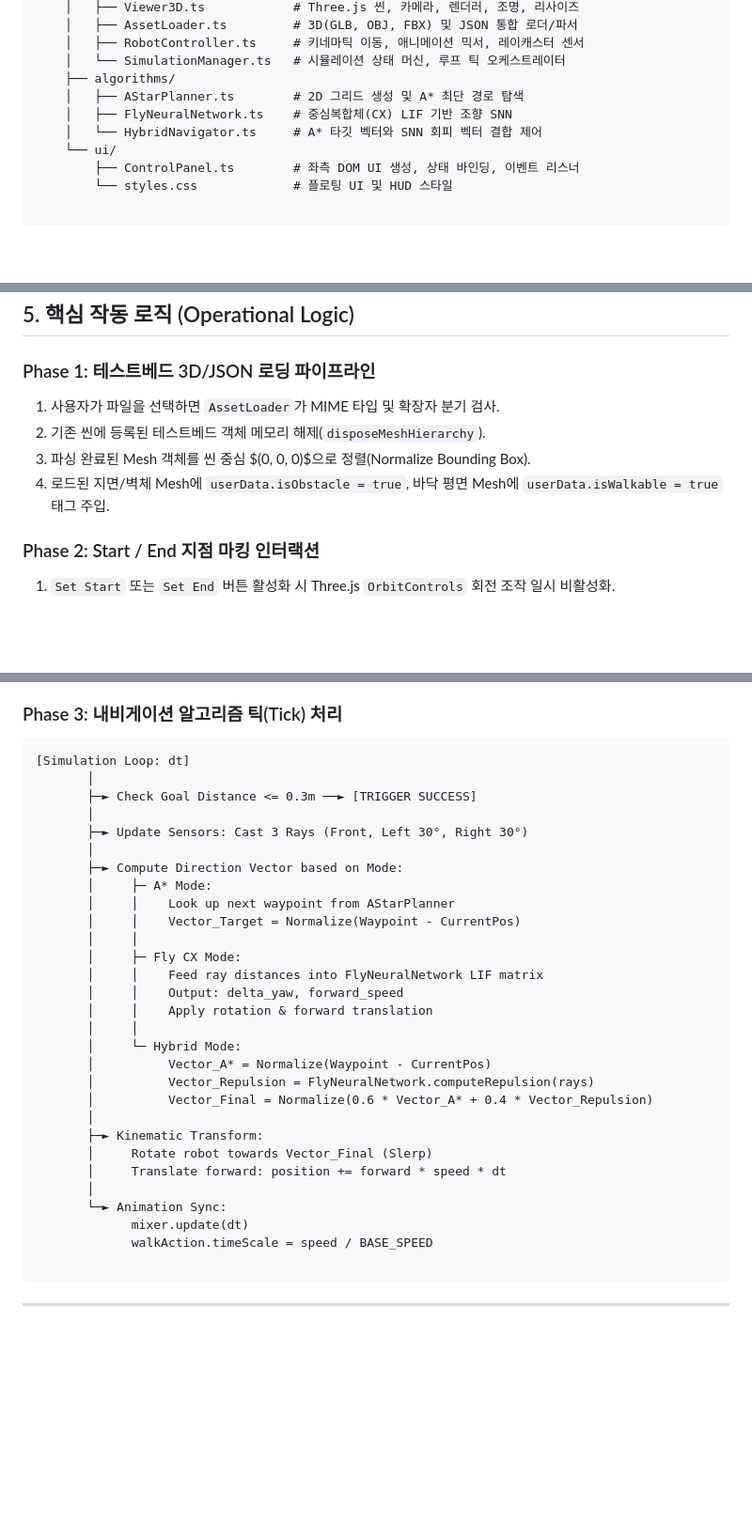
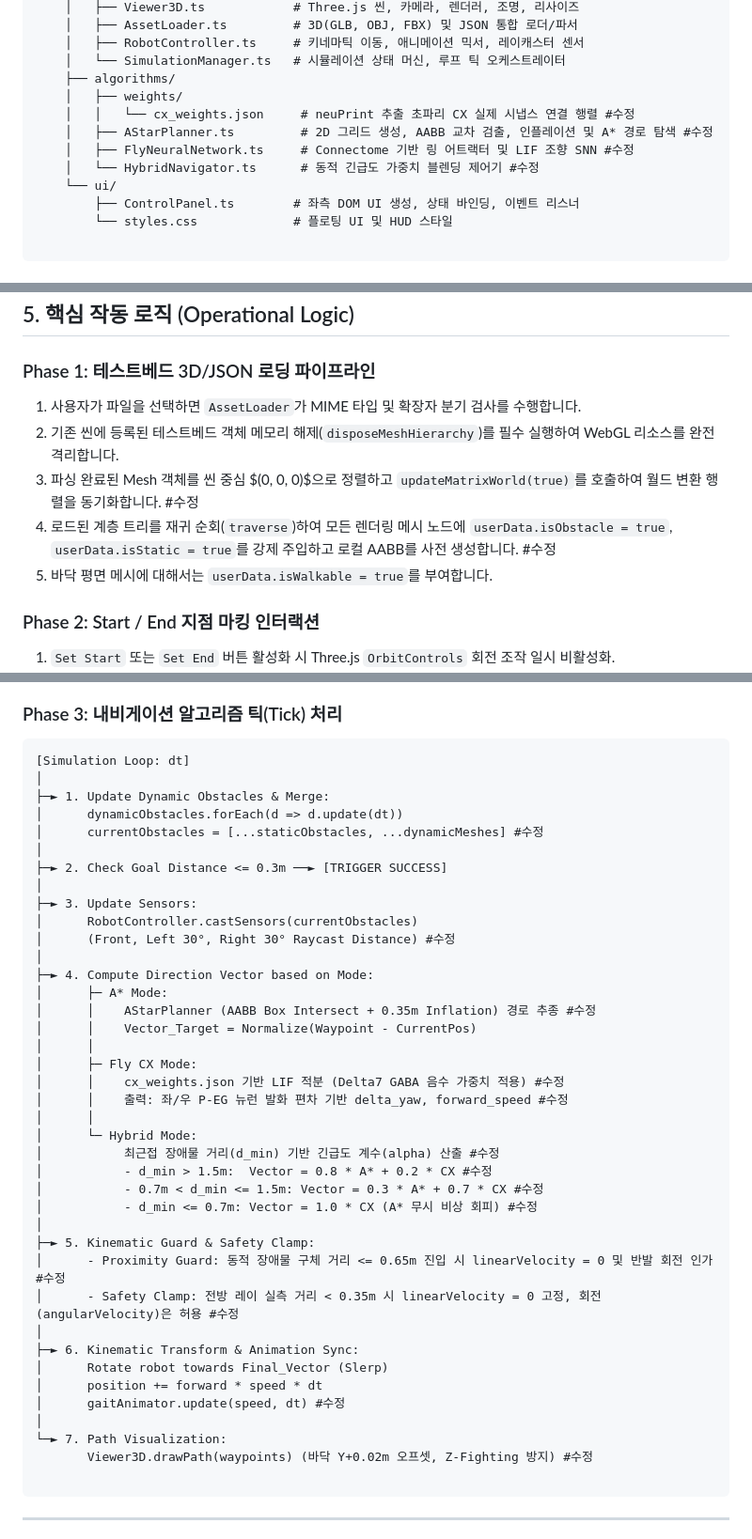
Before and after one commit to leonakjm-eng/fly_brain_test, a Markdown page: FDS.md, 3 parts joined by grey strips. Shown at 94% size. Rendered like a GitHub page; blank space fills up the shorter version.

Commit message:
docs: sync FDS.md with v0.2.0 architecture changes
- Bump FDS version to v0.2.0.
- Update directory structure to include `cx_weights.json` and reflect architectural module changes.
- Overhaul Phase 3 operational logic (Tick loop) reflecting the A* / Fly CX SNN Hybrid approach, safety clamps, dynamic obstacles logic, and path visualization.
- Add new constants (`OBSTACLE_INFLATION_RADIUS`, `SAFETY_STOP_DISTANCE`, etc.) and `Viewer3D` path visualization interfaces.
- Append new edge cases (E-6, E-7) for dynamic obstacle collision recovery and neuPrint synaptic polarity adjustments.
- All modifications strictly target the existing `FDS.md` single source of truth without any side-effect on other files.
- Place explicit `#수정` markers precisely as requested, removing previous versions completely.

Co-authored-by: leonakjm-eng <247277553+leonakjm-eng@users.noreply.github.com>

````diff
--- a/FDS.md
+++ b/FDS.md
@@ -51,9 +51,11 @@ bio-nav-sandbox/
     │   ├── RobotController.ts     # 키네마틱 이동, 애니메이션 믹서, 레이캐스터 센서
     │   └── SimulationManager.ts   # 시뮬레이션 상태 머신, 루프 틱 오케스트레이터
     ├── algorithms/
-    │   ├── AStarPlanner.ts        # 2D 그리드 생성 및 A* 최단 경로 탐색
-    │   ├── FlyNeuralNetwork.ts    # 중심복합체(CX) LIF 기반 조향 SNN
-    │   └── HybridNavigator.ts     # A* 타깃 벡터와 SNN 회피 벡터 결합 제어
+    │   ├── weights/
+    │   │   └── cx_weights.json     # neuPrint 추출 초파리 CX 실제 시냅스 연결 행렬 #수정
+    │   ├── AStarPlanner.ts         # 2D 그리드 생성, AABB 교차 검출, 인플레이션 및 A* 경로 탐색 #수정
+    │   ├── FlyNeuralNetwork.ts     # Connectome 기반 링 어트랙터 및 LIF 조향 SNN #수정
+    │   └── HybridNavigator.ts      # 동적 긴급도 가중치 블렌딩 제어기 #수정
     └── ui/
         ├── ControlPanel.ts        # 좌측 DOM UI 생성, 상태 바인딩, 이벤트 리스너
         └── styles.css             # 플로팅 UI 및 HUD 스타일
@@ -141,10 +143,11 @@ bio-nav-sandbox/
 
 ### Phase 1: 테스트베드 3D/JSON 로딩 파이프라인
 
-1. 사용자가 파일을 선택하면 `AssetLoader`가 MIME 타입 및 확장자 분기 검사.
-2. 기존 씬에 등록된 테스트베드 객체 메모리 해제(`disposeMeshHierarchy`).
-3. 파싱 완료된 Mesh 객체를 씬 중심 $(0, 0, 0)$으로 정렬(Normalize Bounding Box).
-4. 로드된 지면/벽체 Mesh에 `userData.isObstacle = true`, 바닥 평면 Mesh에 `userData.isWalkable = true` 태그 주입.
+1. 사용자가 파일을 선택하면 `AssetLoader`가 MIME 타입 및 확장자 분기 검사를 수행합니다.
+2. 기존 씬에 등록된 테스트베드 객체 메모리 해제(`disposeMeshHierarchy`)를 필수 실행하여 WebGL 리소스를 완전 격리합니다.
+3. 파싱 완료된 Mesh 객체를 씬 중심 $(0, 0, 0)$으로 정렬하고 `updateMatrixWorld(true)`를 호출하여 월드 변환 행렬을 동기화합니다. #수정
+4. 로드된 계층 트리를 재귀 순회(`traverse`)하여 모든 렌더링 메시 노드에 `userData.isObstacle = true`, `userData.isStatic = true`를 강제 주입하고 로컬 AABB를 사전 생성합니다. #수정
+5. 바닥 평면 메시에 대해서는 `userData.isWalkable = true`를 부여합니다.
 
 ### Phase 2: Start / End 지점 마킹 인터랙션
 
@@ -161,33 +164,43 @@ bio-nav-sandbox/
 
 ```
 [Simulation Loop: dt]
-       │
-       ├─► Check Goal Distance <= 0.3m ──► [TRIGGER SUCCESS]
-       │
-       ├─► Update Sensors: Cast 3 Rays (Front, Left 30°, Right 30°)
-       │
-       ├─► Compute Direction Vector based on Mode:
-       │     ├─ A* Mode:
-       │     │    Look up next waypoint from AStarPlanner
-       │     │    Vector_Target = Normalize(Waypoint - CurrentPos)
-       │     │
-       │     ├─ Fly CX Mode:
-       │     │    Feed ray distances into FlyNeuralNetwork LIF matrix
-       │     │    Output: delta_yaw, forward_speed
-       │     │    Apply rotation & forward translation
-       │     │
-       │     └─ Hybrid Mode:
-       │          Vector_A* = Normalize(Waypoint - CurrentPos)
-       │          Vector_Repulsion = FlyNeuralNetwork.computeRepulsion(rays)
-       │          Vector_Final = Normalize(0.6 * Vector_A* + 0.4 * Vector_Repulsion)
-       │
-       ├─► Kinematic Transform:
-       │     Rotate robot towards Vector_Final (Slerp)
-       │     Translate forward: position += forward * speed * dt
-       │
-       └─► Animation Sync:
-             mixer.update(dt)
-             walkAction.timeScale = speed / BASE_SPEED
+│
+├─► 1. Update Dynamic Obstacles & Merge:
+│      dynamicObstacles.forEach(d => d.update(dt))
+│      currentObstacles = [...staticObstacles, ...dynamicMeshes] #수정
+│
+├─► 2. Check Goal Distance <= 0.3m ──► [TRIGGER SUCCESS]
+│
+├─► 3. Update Sensors:
+│      RobotController.castSensors(currentObstacles)
+│      (Front, Left 30°, Right 30° Raycast Distance) #수정
+│
+├─► 4. Compute Direction Vector based on Mode:
+│      ├─ A* Mode:
+│      │    AStarPlanner (AABB Box Intersect + 0.35m Inflation) 경로 추종 #수정
+│      │    Vector_Target = Normalize(Waypoint - CurrentPos)
+│      │
+│      ├─ Fly CX Mode:
+│      │    cx_weights.json 기반 LIF 적분 (Delta7 GABA 음수 가중치 적용) #수정
+│      │    출력: 좌/우 P-EG 뉴런 발화 편차 기반 delta_yaw, forward_speed #수정
+│      │
+│      └─ Hybrid Mode:
+│           최근접 장애물 거리(d_min) 기반 긴급도 계수(alpha) 산출 #수정
+│           - d_min > 1.5m:  Vector = 0.8 * A* + 0.2 * CX #수정
+│           - 0.7m < d_min <= 1.5m: Vector = 0.3 * A* + 0.7 * CX #수정
+│           - d_min <= 0.7m: Vector = 1.0 * CX (A* 무시 비상 회피) #수정
+│
+├─► 5. Kinematic Guard & Safety Clamp:
+│      - Proximity Guard: 동적 장애물 구체 거리 <= 0.65m 진입 시 linearVelocity = 0 및 반발 회전 인가 #수정
+│      - Safety Clamp: 전방 레이 실측 거리 < 0.35m 시 linearVelocity = 0 고정, 회전(angularVelocity)은 허용 #수정
+│
+├─► 6. Kinematic Transform & Animation Sync:
+│      Rotate robot towards Final_Vector (Slerp)
+│      position += forward * speed * dt
+│      gaitAnimator.update(speed, dt) #수정
+│
+└─► 7. Path Visualization:
+       Viewer3D.drawPath(waypoints) (바닥 Y+0.02m 오프셋, Z-Fighting 방지) #수정
 
 ```
 
````
Also changed, not shown: other parts of FDS.md (+10 -2 lines).
